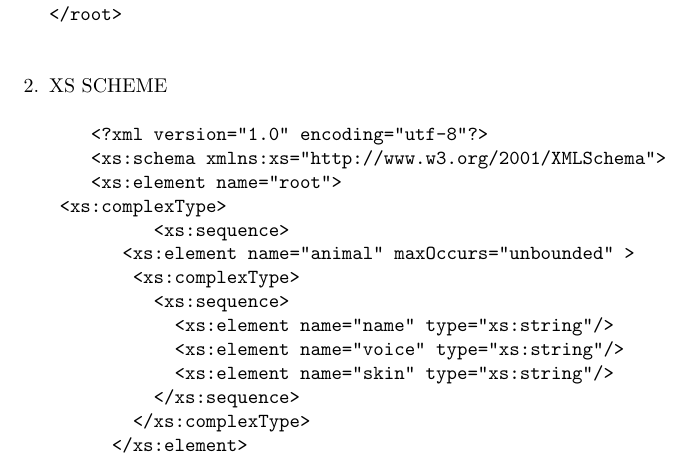
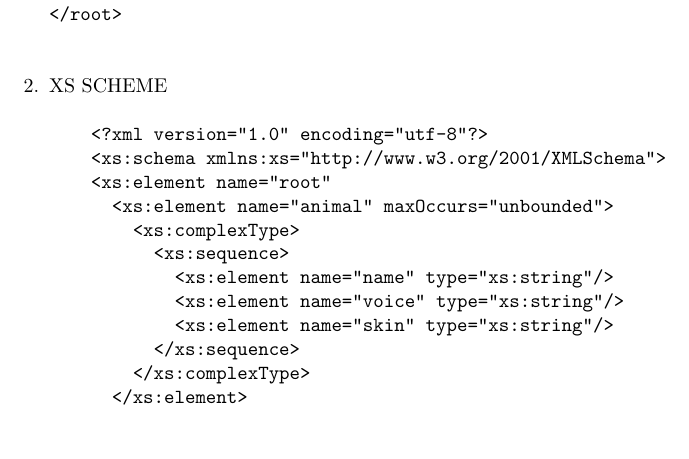
Before and after one commit to mrZizik/lab_reports, a LaTeX document (es1lab/ES1LAB.tex): part of page 2 of 4 before the commit and part of page 2 of 3 after it, cut so that both start at the same text, the shorter picture padded with empty space. Compiled offline with pdfLaTeX.

Commit message:
es1labfix

```diff
--- a/es1lab/ES1LAB.tex
+++ b/es1lab/ES1LAB.tex
@@ -99,10 +99,8 @@
     \begin{verbatim}
     <?xml version="1.0" encoding="utf-8"?>
     <xs:schema xmlns:xs="http://www.w3.org/2001/XMLSchema">
-    <xs:element name="root">
-	<xs:complexType>
-          <xs:sequence>
-      	<xs:element name="animal" maxOccurs="unbounded" >
+    <xs:element name="root"
+      <xs:element name="animal" maxOccurs="unbounded">
         <xs:complexType>
           <xs:sequence>
             <xs:element name="name" type="xs:string"/>
@@ -111,8 +109,6 @@
           </xs:sequence>
         </xs:complexType>
       </xs:element>
-          </xs:sequence>
-        </xs:complexType>
       </xs:element>
     </xs:schema>
     \end{verbatim}
```
Also changed, not shown: dns2/report4.txt (+1 -1 lines), es1lab/ES1LAB.pdf.
